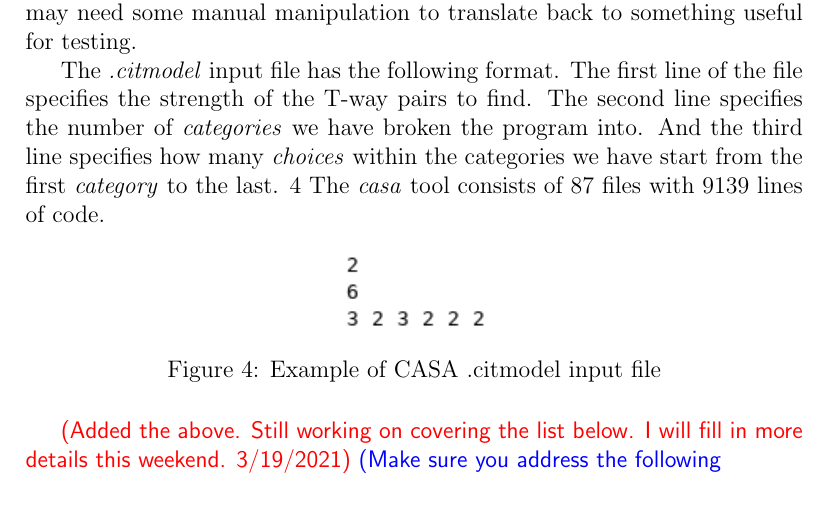
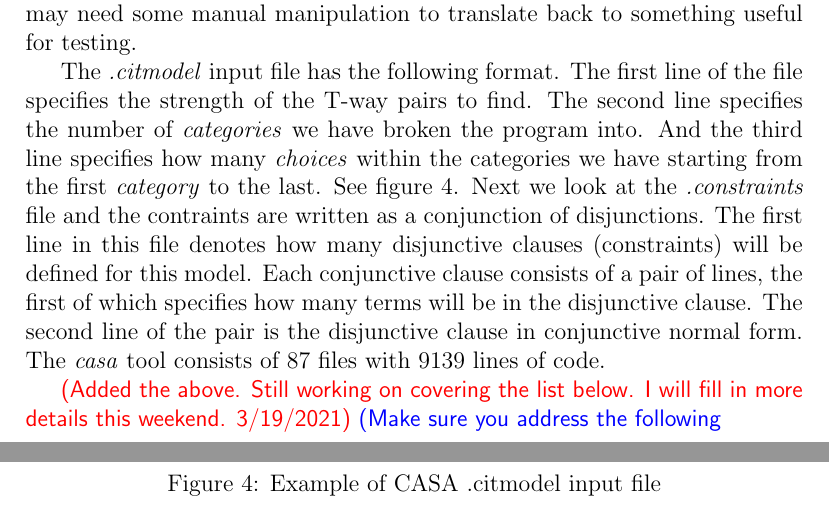
Before and after one commit to Panik-Kontrol/MastersProject, a LaTeX document (project_proposal.tex): part of page 5 of 8 before the commit and two parts of pages 5 and 6 of 8 after it, the two joined at a grey line, cut so that both start at the same text. Compiled offline with pdfLaTeX.

Commit message:
checking in more updates to casa tool section

```diff
--- a/project_proposal.tex
+++ b/project_proposal.tex
@@ -138,8 +138,13 @@ The \emph{tsl} tool consists of 12 files and 1125 lines of code.
 The \emph{.citmodel} input file has the following format. The first line of the file
   specifies the strength of the T-way pairs to find. The second line specifies the number
   of \emph{categories} we have broken the program into. And the third line specifies how
-  many \emph{choices} within the categories we have start from the first \emph{category} to
-  the last. \ref{fig:casa_citmodel_input}
+  many \emph{choices} within the categories we have starting from the first \emph{category} to
+  the last. See figure \ref{fig:casa_citmodel_input}. Next we look at the \emph{.constraints}
+  file and the contraints are written as a conjunction of disjunctions. The first line in this
+  file denotes how many disjunctive clauses (constraints) will be defined for this model. Each
+  conjunctive clause consists of a pair of lines, the first of which specifies how many terms
+  will be in the disjunctive clause. The second line of the pair is the disjunctive clause in
+  conjunctive normal form.
 The \emph{casa} tool consists of 87 files with 9139 lines of code.
 
 \begin{figure}[htb]
```
Also changed, not shown: project_proposal.pdf.
